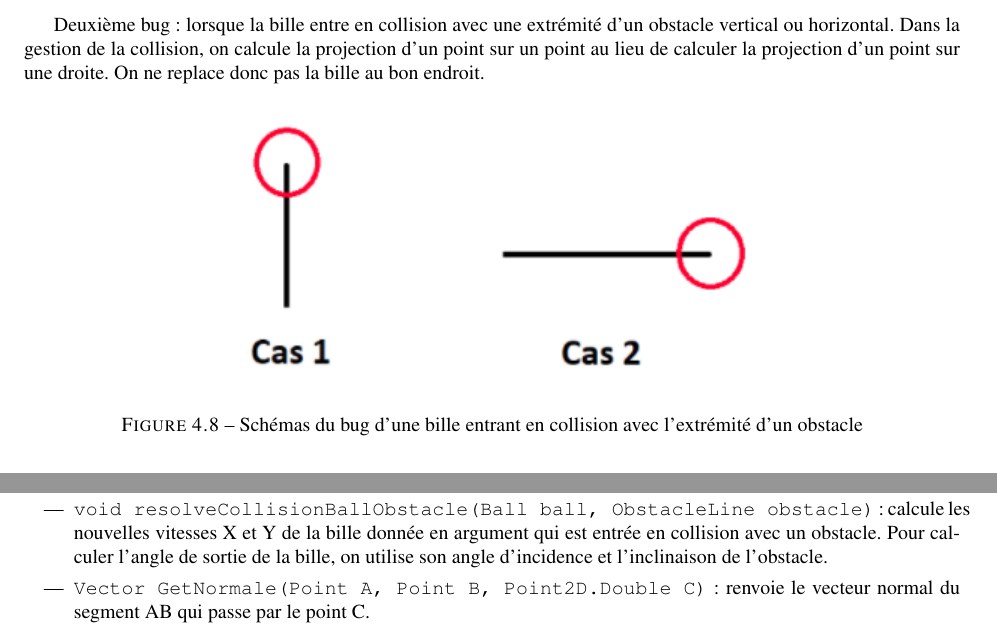
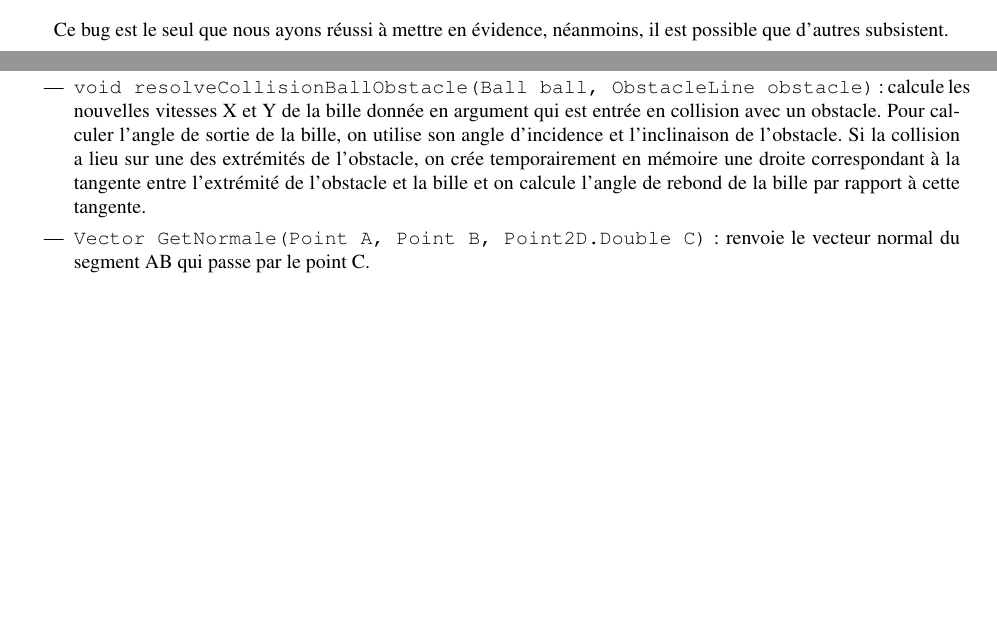
Before and after one commit to LoannGio/pdp_billes, a LaTeX document (memoire/main.tex): two parts of pages 34 and 44 of 75 before the commit and two parts of pages 33 and 43 of 74 after it, joined at a grey line, cut at the place of the change, the shorter picture padded with empty space. Compiled offline with pdfLaTeX; a LaTeX package or settings file that is missing is left out.

Commit message:
updated memoire

```diff
--- a/memoire/main.tex
+++ b/memoire/main.tex
@@ -787,14 +785,10 @@ Premier bug : une bille traverse un obstacle. Cela arrive lorsqu’une bille pos
 \end{figure}
 %===========================
 
-\newpage
-Deuxième bug : lorsque la bille entre en collision avec une extrémité d’un obstacle vertical ou horizontal. Dans la gestion de la collision, on calcule la projection d’un point sur un point au lieu de calculer la projection d’un point sur une droite. On ne replace donc pas la bille au bon endroit.
-
-\begin{figure}[H]
-\centering
-\includegraphics[scale=1]{bug_2.PNG}
-\caption{Schémas du bug d'une bille entrant en collision avec l'extrémité d'un obstacle}
-\end{figure}
+Ce bug est le seul que nous ayons réussi à mettre en évidence, néanmoins, il est possible que d'autres subsistent.
+
+\newpage
+
 
 \paragraph{Mécanique du moteur}
 
@@ -1091,7 +1084,7 @@ Cette classe implémente notre moteur physique. C'est lui qui gère le déplacem
 
 Cette fonction est utilisée dans \texttt{run(DrawingPanel):void} pour éviter deux choses : 1) déplacer des billes qu'on ne voit plus ; 2) notre plateau est fictivement dans les airs, si elle est sortie du circuit, peu importe par quel côté, on part du principe qu'elle est "tombée" du circuit et qu'elle ne fait plus partie de notre modèle.
 \item \texttt{void resolveCollisionBallBall(Ball ball1, Ball ball2)} : calcule les nouvelles vitesses X et Y des billes données en argument qui sont entrées en collision, en utilisant les équations du choc élastique. Pour cela, on utilise la direction et l'angle de collision des billes.
-\item \texttt{void resolveCollisionBallObstacle(Ball ball, ObstacleLine obstacle)} : calcule les nouvelles vitesses X et Y de la bille donnée en argument qui est entrée en collision avec un obstacle. Pour calculer l'angle de sortie de la bille, on utilise son angle d'incidence et l'inclinaison de l'obstacle.
+\item \texttt{void resolveCollisionBallObstacle(Ball ball, ObstacleLine obstacle)} : calcule les nouvelles vitesses X et Y de la bille donnée en argument qui est entrée en collision avec un obstacle. Pour calculer l'angle de sortie de la bille, on utilise son angle d'incidence et l'inclinaison de l'obstacle. Si la collision a lieu sur une des extrémités de l'obstacle, on crée temporairement en mémoire une droite correspondant à la tangente entre l'extrémité de l'obstacle et la bille et on calcule l'angle de rebond de la bille par rapport à cette tangente.
 \item \texttt{Vector GetNormale(Point A, Point B, Point2D.Double C)} : renvoie le vecteur normal du segment AB qui passe par le point C.
 \item \texttt{Point2D.Double ProjectionI(Point A, Point B, Point2D.Double C)} : renvoie le point correspondant à la projection du point C sur le segment AB.
 \item \texttt{void ReplaceBall(ObstacleLine obstacle, Ball ball)} : replace la bille de manière tangente à l'obstacle passé en paramètre en fonction de la projection de son centre sur l'obstacle et de l'orientation de sa vitesse.
```
Also changed, not shown: memoire/memoire_pdp_billes.pdf (deleted), memoire/main.tex (5 more changed lines).
